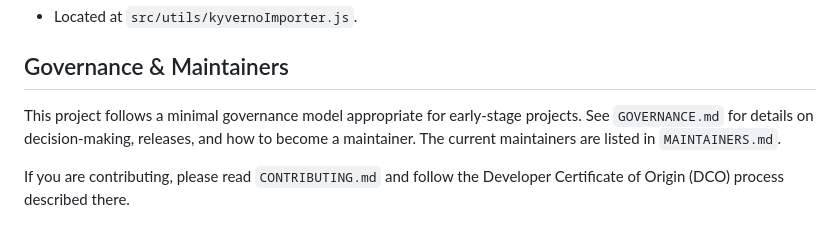
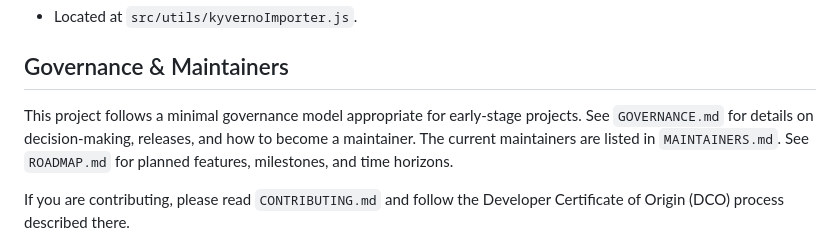
Before and after one commit to sajal-n/guardon, a Markdown page: README.md, the part around the change. Drawn GitHub-style.

Commit message:
updated roadmap

```diff
--- a/README.md
+++ b/README.md
@@ -87,7 +87,7 @@ Popup actions per violation:
 
 ## Governance & Maintainers
 
-This project follows a minimal governance model appropriate for early-stage projects. See `GOVERNANCE.md` for details on decision-making, releases, and how to become a maintainer. The current maintainers are listed in `MAINTAINERS.md`.
+This project follows a minimal governance model appropriate for early-stage projects. See `GOVERNANCE.md` for details on decision-making, releases, and how to become a maintainer. The current maintainers are listed in `MAINTAINERS.md`. See `ROADMAP.md` for planned features, milestones, and time horizons.
 
 If you are contributing, please read `CONTRIBUTING.md` and follow the Developer Certificate of Origin (DCO) process described there.
 
```
Also changed, not shown: ROADMAP.md (added, +75 -0 lines).
